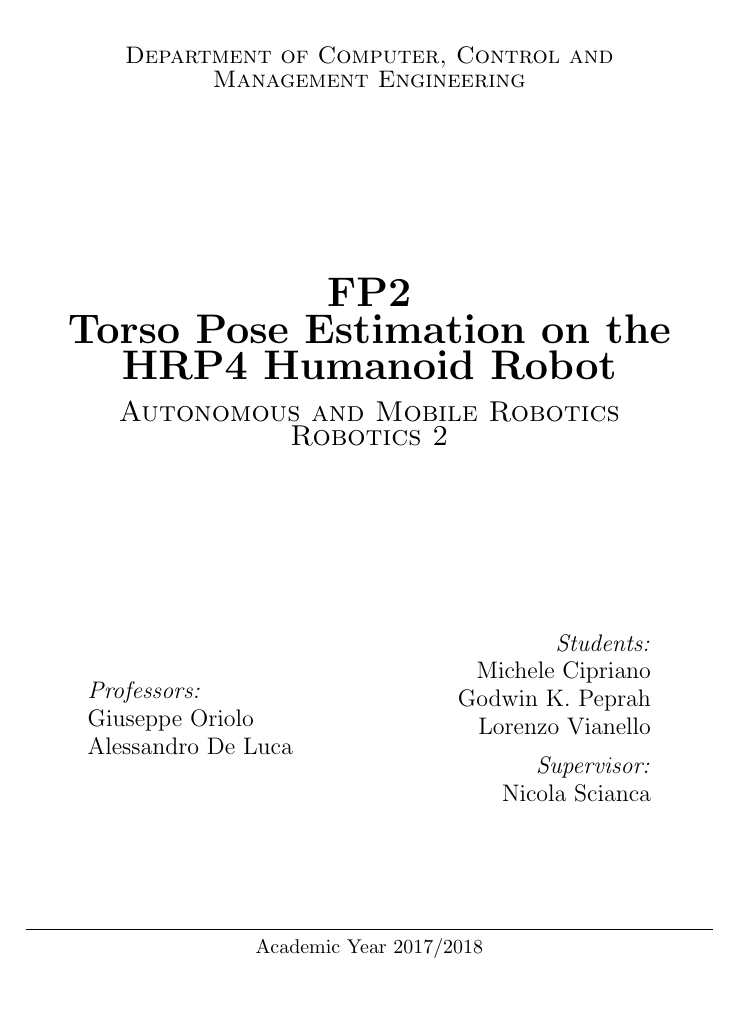
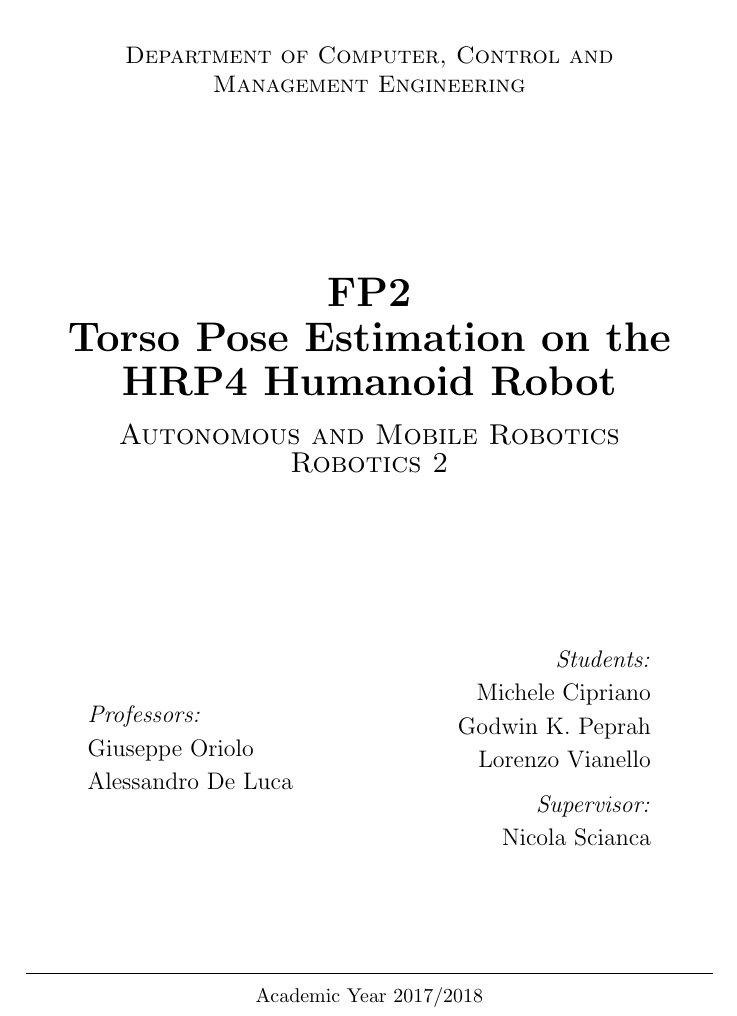
Before and after one commit to micco00x/RoboticsReport, a LaTeX document (report.tex): part of page 1 of 21 before the commit and part of page 1 of 23 after it, cut so that both start at the same text, the shorter picture padded with empty space. Compiled offline with pdfLaTeX.

Commit message:
Linespread set at 1.2

```diff
--- a/report.tex
+++ b/report.tex
@@ -33,6 +33,7 @@
 \captionsetup[table]{font=small}
 
 %\usepackage{setspace} % doublespacing
+\linespread{1.2}
 
 \begin{document}
 \sloppy % Avoids to go out of margin
@@ -57,16 +58,16 @@
     \vspace*{0.5 cm}
     \includegraphics[scale = 0.75]{images/SapienzaLogo}\\[1.0 cm]	% University Logo
 
-    \vspace*{-0.3cm}
+    \vspace*{-0.4cm}
     \textsc{\large Department of Computer, Control and\\Management Engineering}\\[2.0 cm]	% Department Name
-    \vspace*{1.2cm}
+    \vspace*{1cm}
 
     { \fontsize{20.74pt}{18.5pt}\selectfont\bfseries \thetitle \par } % title
 
     \vspace*{0.1cm}
     \textsc{\Large Autonomous and Mobile Robotics\\Robotics 2}\\[0.5 cm] % course name
 
-    \vspace*{2.8cm}
+    \vspace*{2.6cm}
 	\begin{minipage}{0.4\textwidth}
 		\begin{flushleft} \large
 			\emph{Professors:}\\
```
Also changed, not shown: report.pdf.
